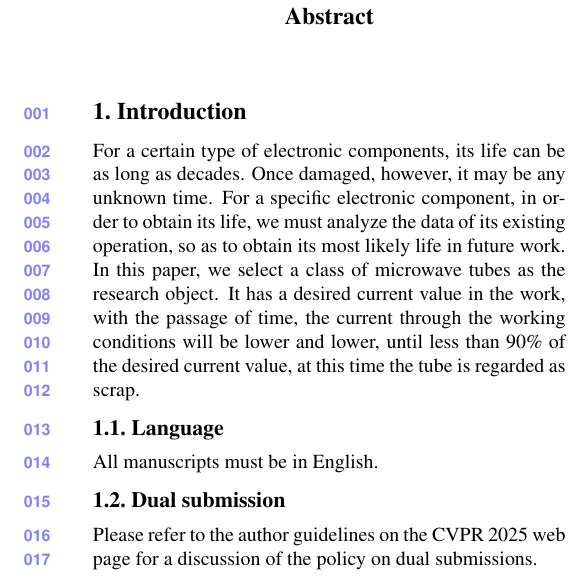
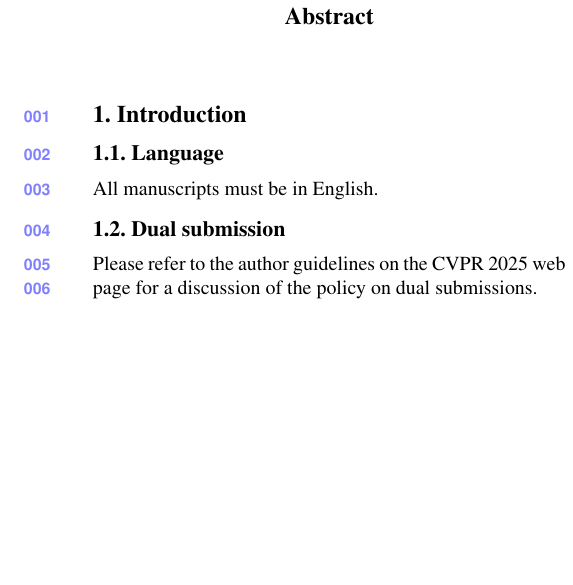
Before and after one commit to DeepLearning2024project/DLproject2024_4guys, a LaTeX paper (author-kit-CVPR2025-v3.1-latex-/main.tex, which reads author-kit-CVPR2025-v3.1-latex-/sec/1_intro.tex): part of one column of page 1 of 5, cut so that both start at the same text, the shorter picture padded with empty space. Compiled offline with pdfLaTeX.

Commit message:
修改措辞

```diff
--- a/author-kit-CVPR2025-v3.1-latex-/sec/1_intro.tex
+++ b/author-kit-CVPR2025-v3.1-latex-/sec/1_intro.tex
@@ -1,7 +1,6 @@
 \section{Introduction}
 \label{sec:intro}
-% 对于某一类电子原件，其寿命可长达数十年。然而一旦损坏，却可能是任何一个未知的时间。对于某一个具体的电子元件，为了得到其寿命，我们必须对其现有的运行情况的数据进行分析，从而得到其在未来工作中最可能的寿命。在本文中，我们挑选了一类微波电子管作为研究对象。其在工作中有一个期望的电流值，随着时间的推移，在工作条件下，其通过的电流将越来越低，直至低于期望电流值的90%，此时该电子管则被视为报废。
-For a certain type of electronic components, its life can be as long as decades. Once damaged, however, it may be any unknown time. For a specific electronic component, in order to obtain its life, we must analyze the data of its existing operation, so as to obtain its most likely life in future work. In this paper, we select a class of microwave tubes as the research object. It has a desired current value in the work, with the passage of time, the current through the working conditions will be lower and lower, until less than 90\% of the desired current value, at this time the tube is regarded as scrap.
+% 时间序列预测已被广泛应用于经济规划、交通路况预测、天气预报、能源消耗以及疾病传播预测等方方面面。其中，一个醒目的需求是，将预测的时间延长到更长远的未来，这有利于超长期的规划和预警。因此，在本文中，我们研究了时间序列的长期预测问题。一些电子原件的寿命可长达数十年，然而一旦损坏，却可能是任何一个未知的时间。为了某一个具体的电子元件的寿命，我们必须对其现有的工作情况的数据进行分析，从而得到其在未来工作中最可能的寿命。在本文中，我们挑选了一类微波电子管作为研究对象。其在工作中有一个期望的电流值，随着时间的推移，在工作条件下，电流值将越来越低，直至低于期望电流值的90%，此时该电子管则被视为报废。
 %-------------------------------------------------------------------------
 \subsection{Language}
 
```
